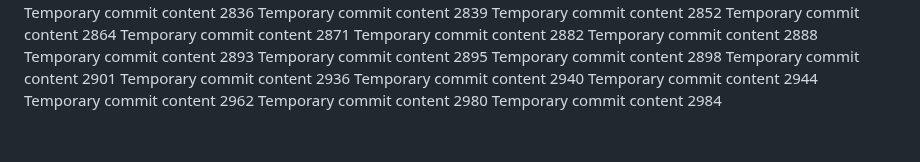
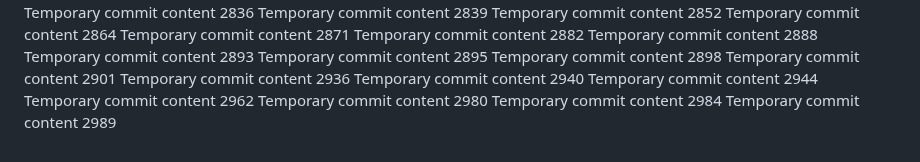
Before and after one commit to notarybob/band, a Markdown page: edt/readme.md, the part around the change. GitHub-like rendering.

```diff
--- a/edt/readme.md
+++ b/edt/readme.md
@@ -246,3 +246,4 @@ Temporary commit content 2944
 Temporary commit content 2962
 Temporary commit content 2980
 Temporary commit content 2984
+Temporary commit content 2989
```
